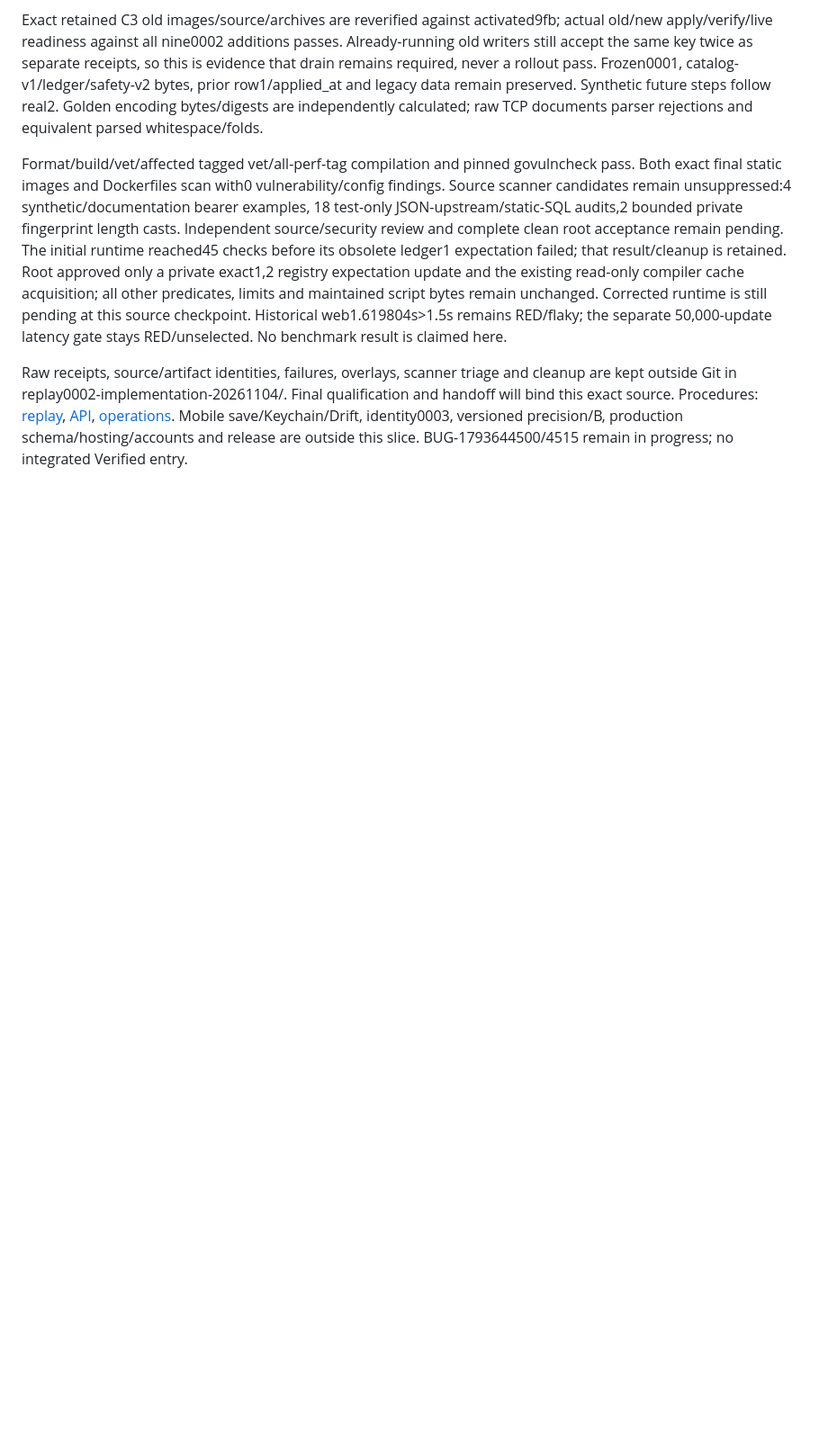
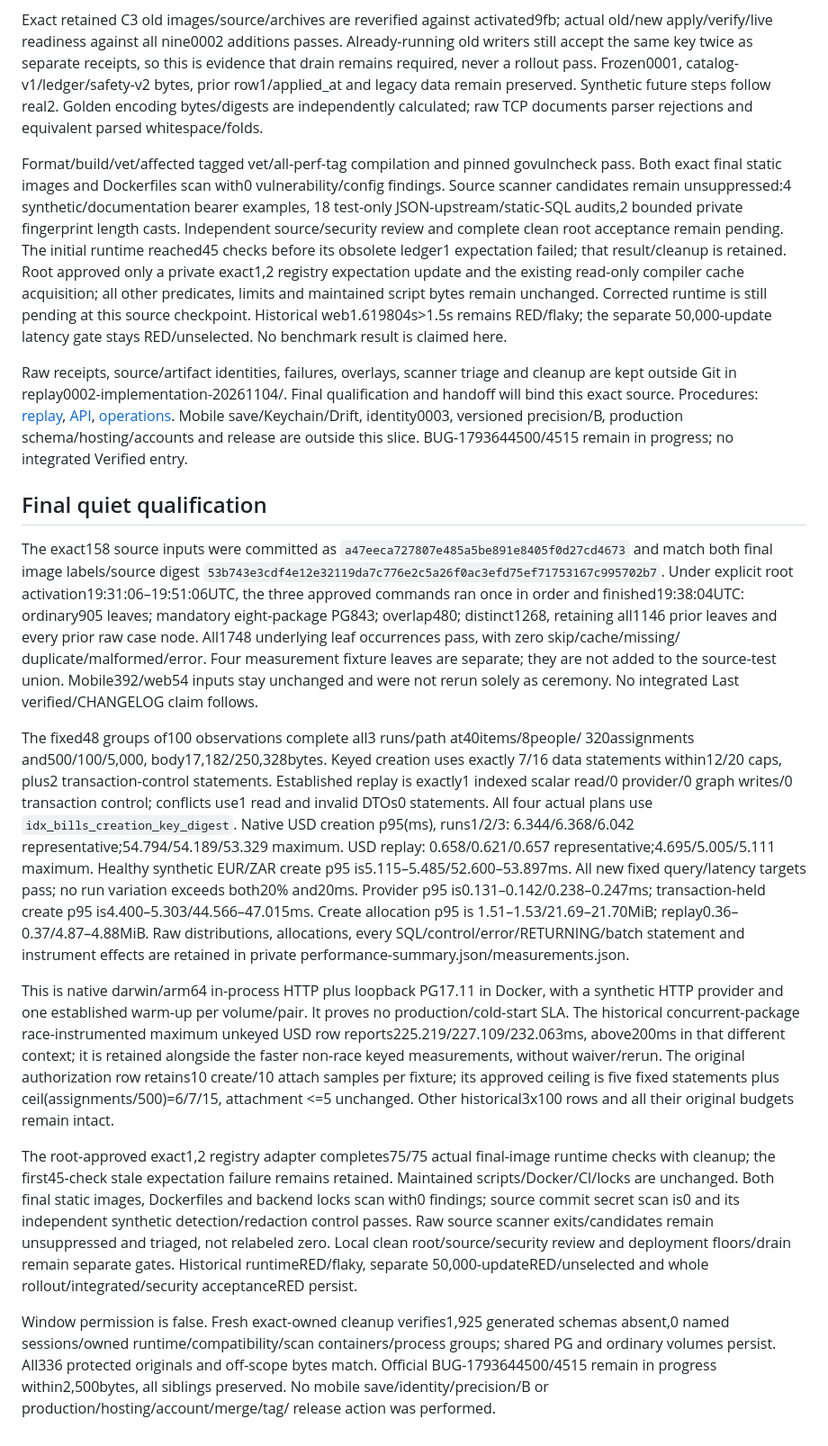
Before and after one commit to LLRHook/checksinmyhead, a Markdown page: docs/reviews/2026-11-04-replay-display.md, the part around the change. Shown at 90% size. Drawn GitHub-style; blank space fills up the shorter version.

Commit message:
chore/billington-foundation-program
- Record executed server replay/display qualification and unchanged wider RED gates
- Preserve both save and currency tickets in progress with scoped evidence

```diff
--- a/docs/reviews/2026-11-04-replay-display.md
+++ b/docs/reviews/2026-11-04-replay-display.md
@@ -48,3 +48,56 @@ handoff will bind this exact source. Procedures: [replay](../backend-replay-veri
 [API](../backend-api.md), [operations](../../backend/README.md). Mobile save/Keychain/Drift,
 identity0003, versioned precision/B, production schema/hosting/accounts and release are
 outside this slice. BUG-1793644500/4515 remain in progress; no integrated Verified entry.
+
+## Final quiet qualification
+
+The exact158 source inputs were committed as
+`a47eeca727807e485a5be891e8405f0d27cd4673` and match both final image labels/source
+digest `53b743e3cdf4e12e32119da7c776e2c5a26f0ac3efd75ef71753167c995702b7`.
+Under explicit root activation19:31:06–19:51:06UTC, the three approved commands ran
+once in order and finished19:38:04UTC: ordinary905 leaves; mandatory eight-package
+PG843; overlap480; distinct1268, retaining all1146 prior leaves and every prior raw
+case node. All1748 underlying leaf occurrences pass, with zero skip/cache/missing/
+duplicate/malformed/error. Four measurement fixture leaves are separate; they are
+not added to the source-test union. Mobile392/web54 inputs stay unchanged and were
+not rerun solely as ceremony. No integrated Last verified/CHANGELOG claim follows.
+
+The fixed48 groups of100 observations complete all3 runs/path at40items/8people/
+320assignments and500/100/5,000, body17,182/250,328bytes. Keyed creation uses exactly
+7/16 data statements within12/20 caps, plus2 transaction-control statements. Established
+replay is exactly1 indexed scalar read/0 provider/0 graph writes/0 transaction control;
+conflicts use1 read and invalid DTOs0 statements. All four actual plans use
+`idx_bills_creation_key_digest`. Native USD creation p95(ms), runs1/2/3:
+6.344/6.368/6.042 representative;54.794/54.189/53.329 maximum. USD replay:
+0.658/0.621/0.657 representative;4.695/5.005/5.111 maximum. Healthy synthetic EUR/ZAR
+create p95 is5.115–5.485/52.600–53.897ms. All new fixed query/latency targets pass;
+no run variation exceeds both20% and20ms. Provider p95 is0.131–0.142/0.238–0.247ms;
+transaction-held create p95 is4.400–5.303/44.566–47.015ms. Create allocation p95 is
+1.51–1.53/21.69–21.70MiB; replay0.36–0.37/4.87–4.88MiB. Raw distributions,
+allocations, every SQL/control/error/RETURNING/batch statement and instrument effects
+are retained in private performance-summary.json/measurements.json.
+
+This is native darwin/arm64 in-process HTTP plus loopback PG17.11 in Docker, with a
+synthetic HTTP provider and one established warm-up per volume/pair. It proves no
+production/cold-start SLA. The historical concurrent-package race-instrumented maximum
+unkeyed USD row reports225.219/227.109/232.063ms, above200ms in that different context;
+it is retained alongside the faster non-race keyed measurements, without waiver/rerun.
+The original authorization row retains10 create/10 attach samples per fixture; its
+approved ceiling is five fixed statements plus ceil(assignments/500)=6/7/15, attachment
+<=5 unchanged. Other historical3x100 rows and all their original budgets remain intact.
+
+The root-approved exact1,2 registry adapter completes75/75 actual final-image runtime
+checks with cleanup; the first45-check stale expectation failure remains retained.
+Maintained scripts/Docker/CI/locks are unchanged. Both final static images, Dockerfiles
+and backend locks scan with0 findings; source commit secret scan is0 and its independent
+synthetic detection/redaction control passes. Raw source scanner exits/candidates remain
+unsuppressed and triaged, not relabeled zero. Local clean root/source/security review
+and deployment floors/drain remain separate gates. Historical runtimeRED/flaky, separate
+50,000-updateRED/unselected and whole rollout/integrated/security acceptanceRED persist.
+
+Window permission is false. Fresh exact-owned cleanup verifies1,925 generated schemas
+absent,0 named sessions/owned runtime/compatibility/scan containers/process groups;
+shared PG and ordinary volumes persist. All336 protected originals and off-scope bytes
+match. Official BUG-1793644500/4515 remain in progress within2,500bytes, all siblings
+preserved. No mobile save/identity/precision/B or production/hosting/account/merge/tag/
+release action was performed.
```
Also changed, not shown: bugs.md (+6 -3 lines).
